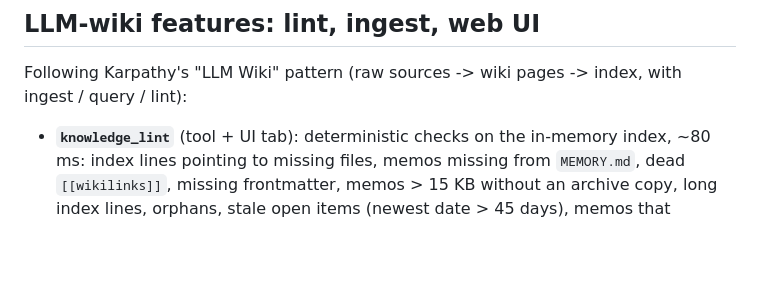
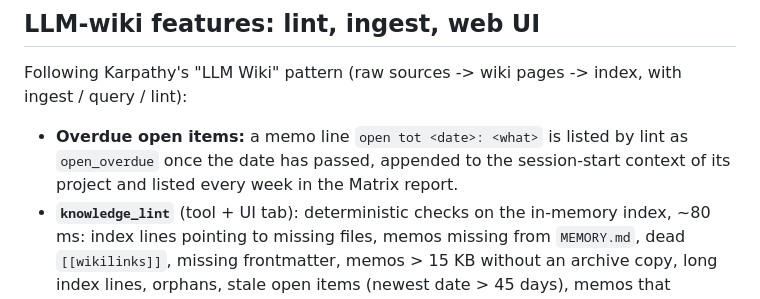
Before and after one commit to To0wnn/knowledge, a Markdown page: README.md, the part around the change. GitHub-like rendering; blank space fills up the shorter version.

Commit message:
docs: overdue open items
Co-Authored-By: Claude Opus 5.5 <noreply@anthropic.com>
Claude-Session: https://claude.ai/code/session_01UbLwoFbzRp4W4N1G9xvhNh

```diff
--- a/README.md
+++ b/README.md
@@ -121,6 +121,7 @@ Never shared: `.git`, `.env`, `*.bak*`, keys, `credentials*`, the rest of `~/.cl
 
 Following Karpathy's "LLM Wiki" pattern (raw sources -> wiki pages -> index, with ingest / query / lint):
 
+- **Overdue open items:** a memo line `open tot <date>: <what>` is listed by lint as `open_overdue` once the date has passed, appended to the session-start context of its project and listed every week in the Matrix report.
 - **`knowledge_lint`** (tool + UI tab): deterministic checks on the in-memory index, ~80 ms: index lines pointing to
   missing files, memos missing from `MEMORY.md`, dead `[[wikilinks]]`, missing frontmatter, memos > 15 KB without an
   archive copy, long index lines, orphans, stale open items (newest date > 45 days), memos that probably contain a
```
